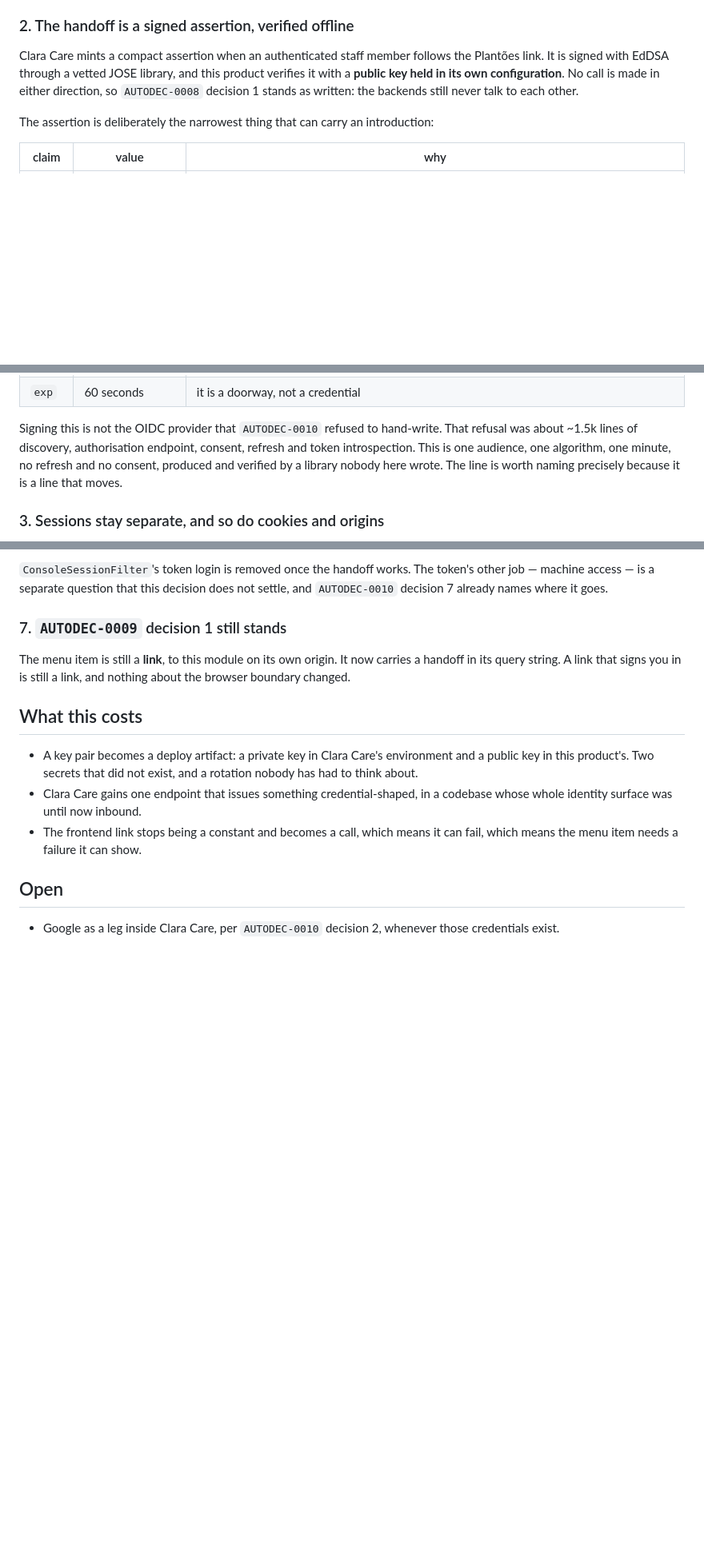
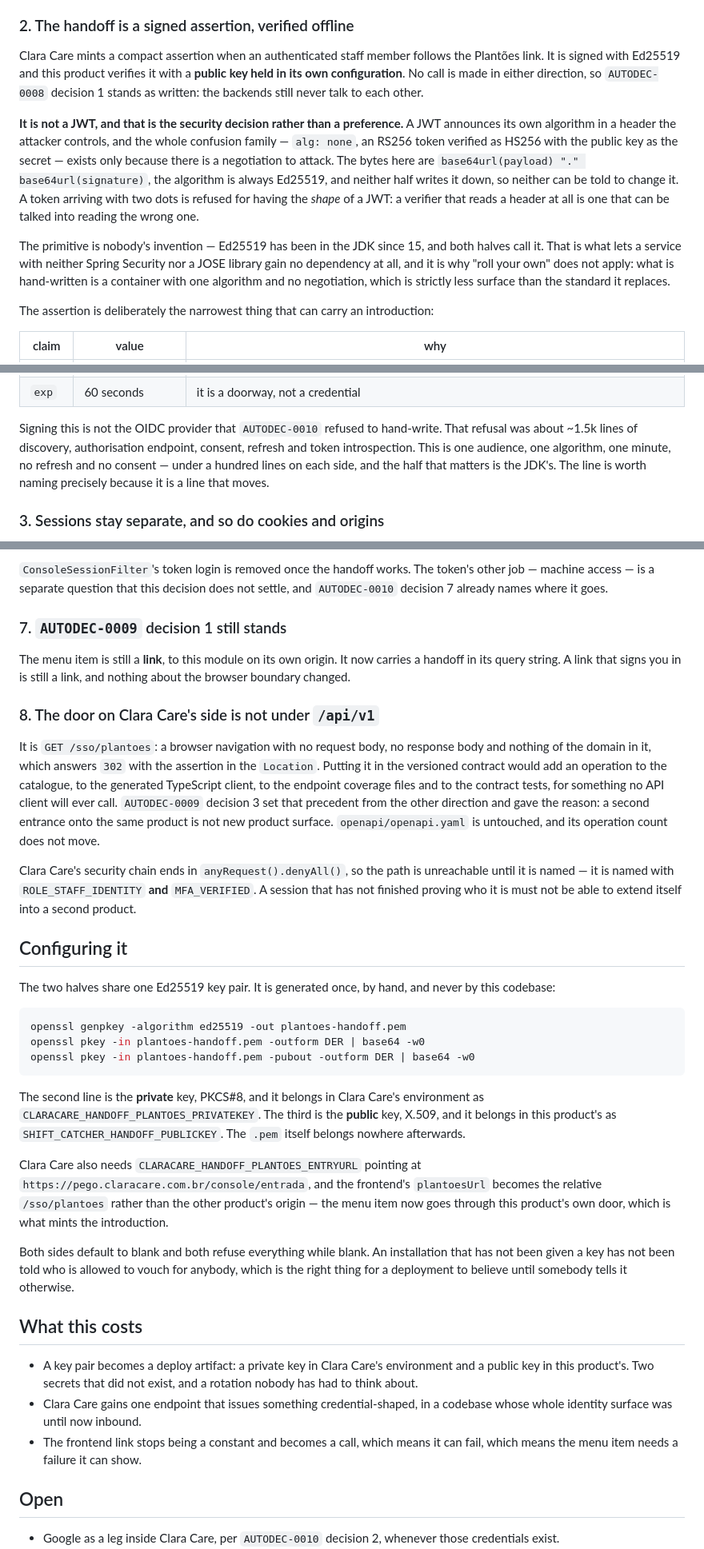
Before and after one commit to servya-enterprise/shift-catcher, a Markdown page: 09-Decisions/AUTODEC-0012-Clara-Care-Is-The-Identity-Source.md, 3 parts joined by grey strips. Shown at 80% size. Drawn GitHub-style; blank space fills up the shorter version.

Commit message:
docs(identity): AUTODEC-0012 says what was built, not what was planned
Two corrections and one addition, all of them the document catching up with the code.

Decision 2 said the assertion is signed 'through a vetted JOSE library'. It is not: both halves call
the JDK's Ed25519 directly, over a container with one algorithm and no header. That is a stronger
position than the one the sentence claimed — a JWT's confusion family exists only because there is a
negotiation to attack, and there is none here — but the document has to say what the code does, or
the next person reads it and goes looking for a dependency nobody added.

Decision 8 records where the door lives on Clara Care's side and why it is not under /api/v1: a
navigation with no body and nothing of the domain in it does not belong in a versioned contract, a
generated client and an endpoint coverage catalogue. AUTODEC-0009 decision 3 already reasoned this
out from the other direction.

And the configuration section names the one thing a deployment cannot infer: how to generate the key
pair, which half goes where, and that both sides refuse everything while blank.

Co-Authored-By: Claude Opus 5 <noreply@anthropic.com>

````diff
--- a/09-Decisions/AUTODEC-0012-Clara-Care-Is-The-Identity-Source.md
+++ b/09-Decisions/AUTODEC-0012-Clara-Care-Is-The-Identity-Source.md
@@ -85,9 +85,22 @@ in its own database. Authorisation never crosses the boundary: no role, no permi
 ### 2. The handoff is a signed assertion, verified offline
 
 Clara Care mints a compact assertion when an authenticated staff member follows the Plantões link.
-It is signed with EdDSA through a vetted JOSE library, and this product verifies it with a **public
-key held in its own configuration**. No call is made in either direction, so `AUTODEC-0008`
-decision 1 stands as written: the backends still never talk to each other.
+It is signed with Ed25519 and this product verifies it with a **public key held in its own
+configuration**. No call is made in either direction, so `AUTODEC-0008` decision 1 stands as
+written: the backends still never talk to each other.
+
+**It is not a JWT, and that is the security decision rather than a preference.** A JWT announces its
+own algorithm in a header the attacker controls, and the whole confusion family — `alg: none`, an
+RS256 token verified as HS256 with the public key as the secret — exists only because there is a
+negotiation to attack. The bytes here are `base64url(payload) "." base64url(signature)`, the
+algorithm is always Ed25519, and neither half writes it down, so neither can be told to change it.
+A token arriving with two dots is refused for having the *shape* of a JWT: a verifier that reads a
+header at all is one that can be talked into reading the wrong one.
+
+The primitive is nobody's invention — Ed25519 has been in the JDK since 15, and both halves call it.
+That is what lets a service with neither Spring Security nor a JOSE library gain no dependency at
+all, and it is why "roll your own" does not apply: what is hand-written is a container with one
+algorithm and no negotiation, which is strictly less surface than the standard it replaces.
 
 The assertion is deliberately the narrowest thing that can carry an introduction:
 
@@ -102,8 +115,9 @@ The assertion is deliberately the narrowest thing that can carry an introduction
 
 Signing this is not the OIDC provider that `AUTODEC-0010` refused to hand-write. That refusal was
 about ~1.5k lines of discovery, authorisation endpoint, consent, refresh and token introspection.
-This is one audience, one algorithm, one minute, no refresh and no consent, produced and verified by
-a library nobody here wrote. The line is worth naming precisely because it is a line that moves.
+This is one audience, one algorithm, one minute, no refresh and no consent — under a hundred lines
+on each side, and the half that matters is the JDK's. The line is worth naming precisely because it
+is a line that moves.
 
 ### 3. Sessions stay separate, and so do cookies and origins
 
@@ -145,6 +159,44 @@ The menu item is still a **link**, to this module on its own origin. It now carr
 query string. A link that signs you in is still a link, and nothing about the browser boundary
 changed.
 
+### 8. The door on Clara Care's side is not under `/api/v1`
+
+It is `GET /sso/plantoes`: a browser navigation with no request body, no response body and nothing
+of the domain in it, which answers `302` with the assertion in the `Location`. Putting it in the
+versioned contract would add an operation to the catalogue, to the generated TypeScript client, to
+the endpoint coverage files and to the contract tests, for something no API client will ever call.
+`AUTODEC-0009` decision 3 set that precedent from the other direction and gave the reason: a second
+entrance onto the same product is not new product surface. `openapi/openapi.yaml` is untouched, and
+its operation count does not move.
+
+Clara Care's security chain ends in `anyRequest().denyAll()`, so the path is unreachable until it is
+named — it is named with `ROLE_STAFF_IDENTITY` **and** `MFA_VERIFIED`. A session that has not
+finished proving who it is must not be able to extend itself into a second product.
+
+## Configuring it
+
+The two halves share one Ed25519 key pair. It is generated once, by hand, and never by this
+codebase:
+
+```bash
+openssl genpkey -algorithm ed25519 -out plantoes-handoff.pem
+openssl pkey -in plantoes-handoff.pem -outform DER | base64 -w0
+openssl pkey -in plantoes-handoff.pem -pubout -outform DER | base64 -w0
+```
+
+The second line is the **private** key, PKCS#8, and it belongs in Clara Care's environment as
+`CLARACARE_HANDOFF_PLANTOES_PRIVATEKEY`. The third is the **public** key, X.509, and it belongs in
+this product's as `SHIFT_CATCHER_HANDOFF_PUBLICKEY`. The `.pem` itself belongs nowhere afterwards.
+
+Clara Care also needs `CLARACARE_HANDOFF_PLANTOES_ENTRYURL` pointing at
+`https://pego.claracare.com.br/console/entrada`, and the frontend's `plantoesUrl` becomes the
+relative `/sso/plantoes` rather than the other product's origin — the menu item now goes through
+this product's own door, which is what mints the introduction.
+
+Both sides default to blank and both refuse everything while blank. An installation that has not
+been given a key has not been told who is allowed to vouch for anybody, which is the right thing for
+a deployment to believe until somebody tells it otherwise.
+
 ## What this costs
 
 - A key pair becomes a deploy artifact: a private key in Clara Care's environment and a public key
````
